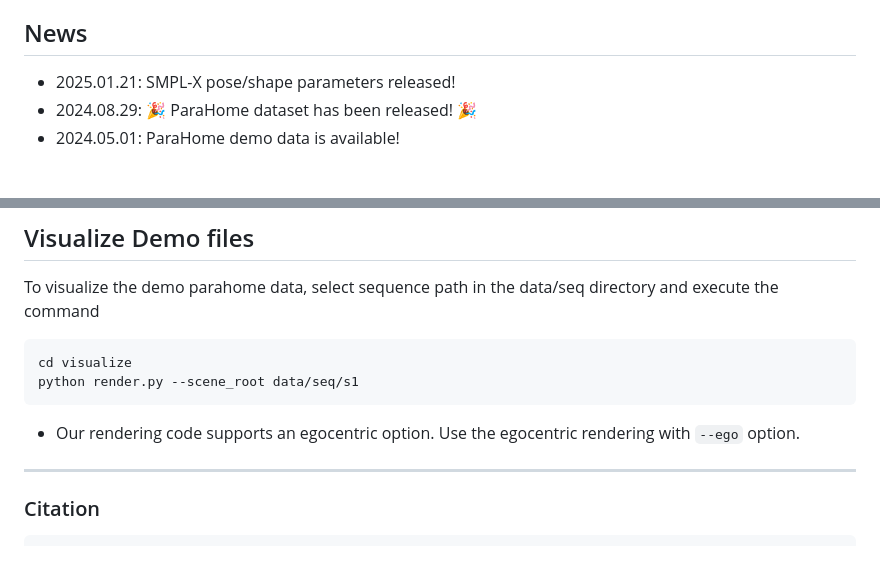
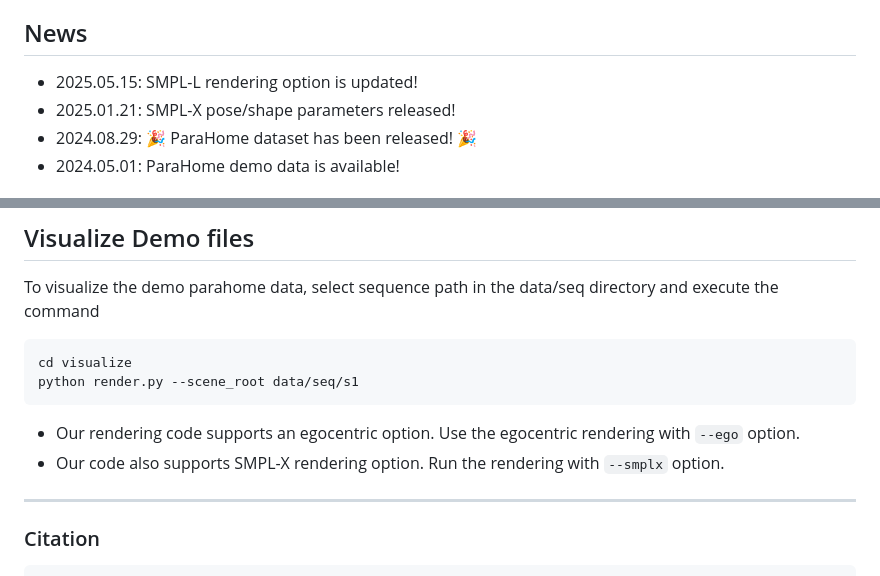
Before and after one commit to snuvclab/ParaHome, a Markdown page: README.md, 2 parts joined by grey strips. Rendered like a GitHub page.

````diff
--- a/README.md
+++ b/README.md
@@ -10,6 +10,7 @@ This is a repository of the ParaHome system. Our system is designed to capture h
 
 
 ## News
+- 2025.05.15: SMPL-L rendering option is updated!
 - 2025.01.21: SMPL-X pose/shape parameters released!
 - 2024.08.29: 🎉 ParaHome dataset has been released! 🎉
 - 2024.05.01: ParaHome demo data is available!
@@ -90,7 +86,7 @@ cd visualize
 python render.py --scene_root data/seq/s1
 ```
 - Our rendering code supports an egocentric option. Use the egocentric rendering with `--ego` option.
-
+- Our code also supports SMPL-X rendering option. Run the rendering with `--smplx` option.
 
 
 ---
````
Also changed, not shown: other parts of README.md (+0 -5 lines).
